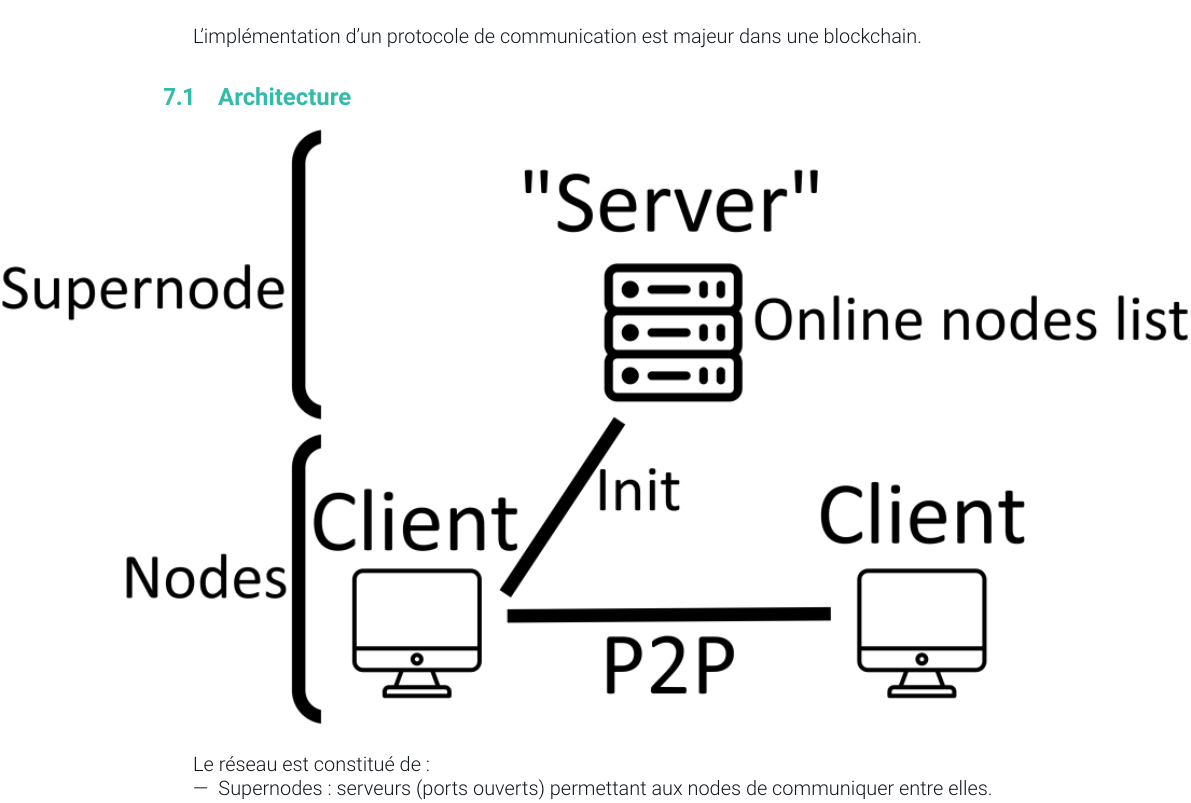
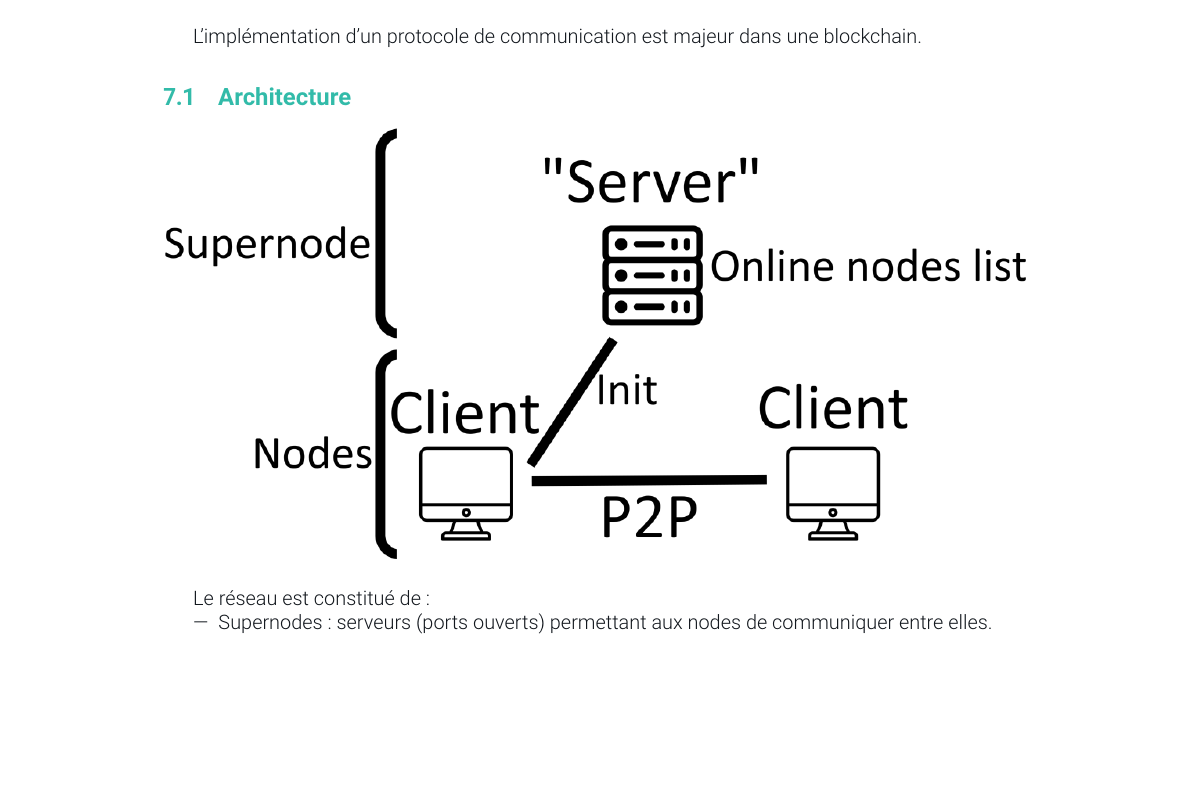
Before and after one commit to scatteredcorp/specs, a LaTeX document (specifications/report.tex): part of page 11 of 16, cut so that both start at the same text, the shorter picture padded with empty space. Compiled offline with pdfLaTeX.

Commit message:
report: network: fix image scale

```diff
--- a/specifications/report.tex
+++ b/specifications/report.tex
@@ -384,7 +384,7 @@ L'implémentation d'un protocole de communication est majeur dans une blockchain
 
 
 \begin{center}
-    \makebox[\textwidth]{\includegraphics[width=\paperwidth]{report/schema-net.png}}
+    \makebox[\textwidth]{\includegraphics[width=\textwidth]{report/schema-net.png}}
 \end{center}
 
 Le réseau est constitué de:
```
